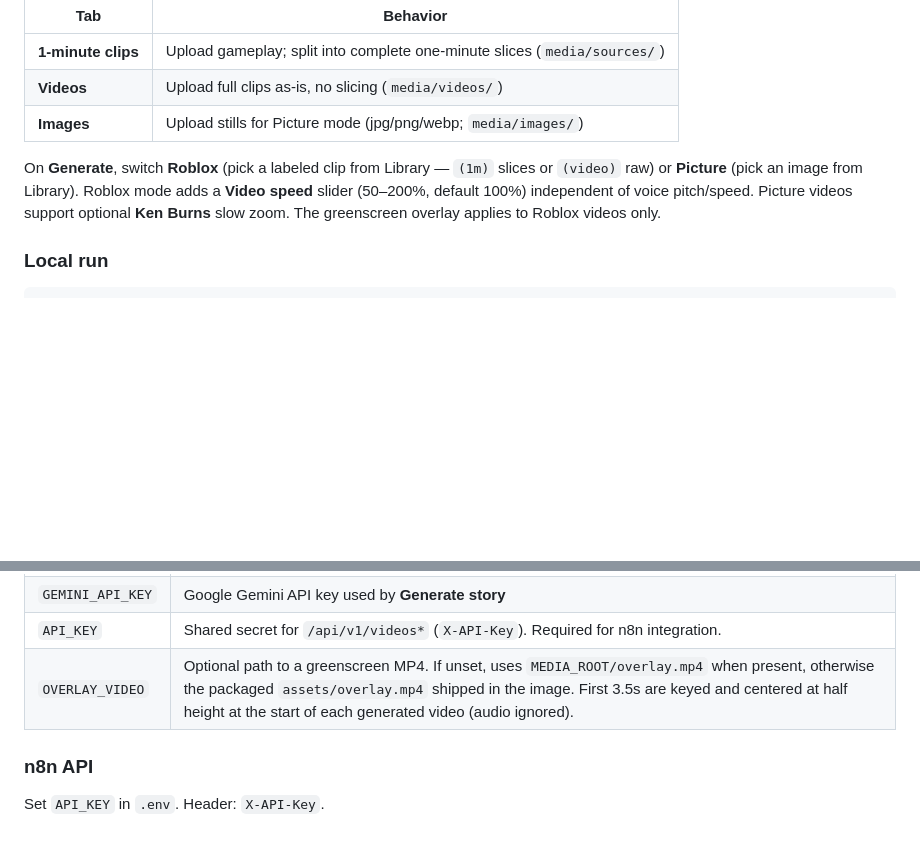
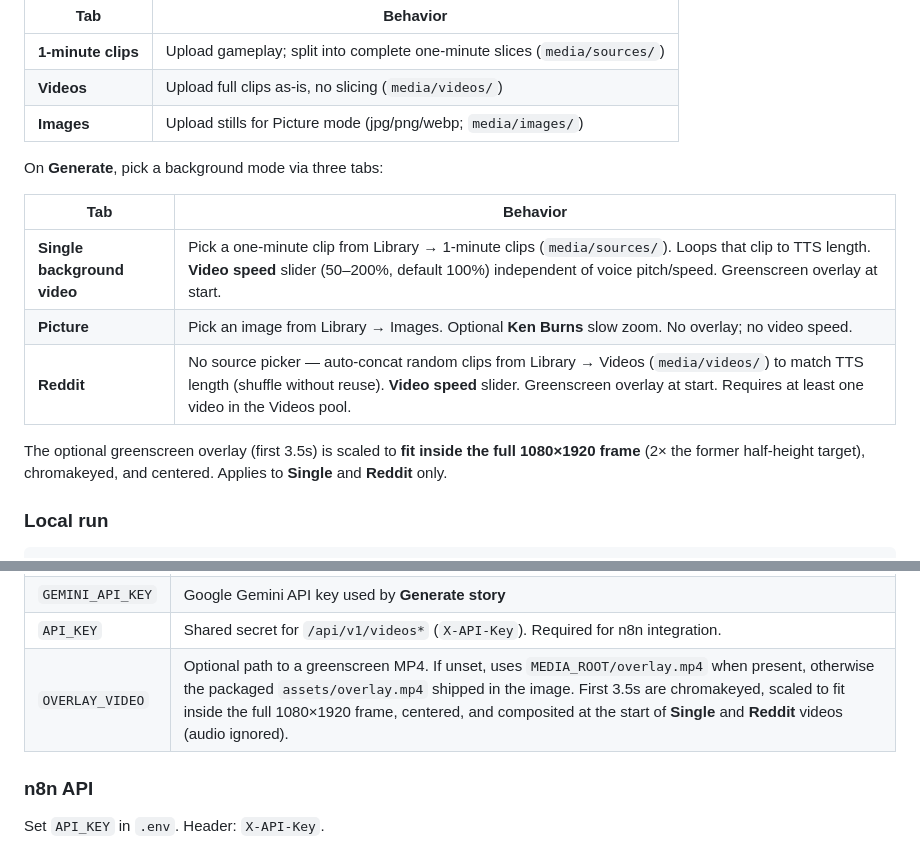
Before and after one commit to gonereng/viral-roblox, a Markdown page: README.md, 2 parts joined by grey strips. GitHub-like rendering; blank space fills up the shorter version.

Commit message:
docs: document Single/Reddit generate modes
Co-authored-by: Cursor <cursoragent@cursor.com>

```diff
--- a/README.md
+++ b/README.md
@@ -58,7 +58,15 @@ Browser UI with a **Library** page (three tabs), **Prompt** page (Gemini story p
 | **Videos** | Upload full clips as-is, no slicing (`media/videos/`) |
 | **Images** | Upload stills for Picture mode (jpg/png/webp; `media/images/`) |
 
-On **Generate**, switch **Roblox** (pick a labeled clip from Library — `(1m)` slices or `(video)` raw) or **Picture** (pick an image from Library). Roblox mode adds a **Video speed** slider (50–200%, default 100%) independent of voice pitch/speed. Picture videos support optional **Ken Burns** slow zoom. The greenscreen overlay applies to Roblox videos only.
+On **Generate**, pick a background mode via three tabs:
+
+| Tab | Behavior |
+|-----|----------|
+| **Single background video** | Pick a one-minute clip from Library → 1-minute clips (`media/sources/`). Loops that clip to TTS length. **Video speed** slider (50–200%, default 100%) independent of voice pitch/speed. Greenscreen overlay at start. |
+| **Picture** | Pick an image from Library → Images. Optional **Ken Burns** slow zoom. No overlay; no video speed. |
+| **Reddit** | No source picker — auto-concat random clips from Library → Videos (`media/videos/`) to match TTS length (shuffle without reuse). **Video speed** slider. Greenscreen overlay at start. Requires at least one video in the Videos pool. |
+
+The optional greenscreen overlay (first 3.5s) is scaled to **fit inside the full 1080×1920 frame** (2× the former half-height target), chromakeyed, and centered. Applies to **Single** and **Reddit** only.
 
 ### Local run
 
@@ -92,7 +100,7 @@ Optional env vars:
 | `APP_SECRET` | Session signing key (random ephemeral value if unset) |
 | `GEMINI_API_KEY` | Google Gemini API key used by **Generate story** |
 | `API_KEY` | Shared secret for `/api/v1/videos*` (`X-API-Key`). Required for n8n integration. |
-| `OVERLAY_VIDEO` | Optional path to a greenscreen MP4. If unset, uses `MEDIA_ROOT/overlay.mp4` when present, otherwise the packaged `assets/overlay.mp4` shipped in the image. First 3.5s are keyed and centered at half height at the start of each generated video (audio ignored). |
+| `OVERLAY_VIDEO` | Optional path to a greenscreen MP4. If unset, uses `MEDIA_ROOT/overlay.mp4` when present, otherwise the packaged `assets/overlay.mp4` shipped in the image. First 3.5s are chromakeyed, scaled to fit inside the full 1080×1920 frame, centered, and composited at the start of **Single** and **Reddit** videos (audio ignored). |
 
 ### n8n API
 
```
